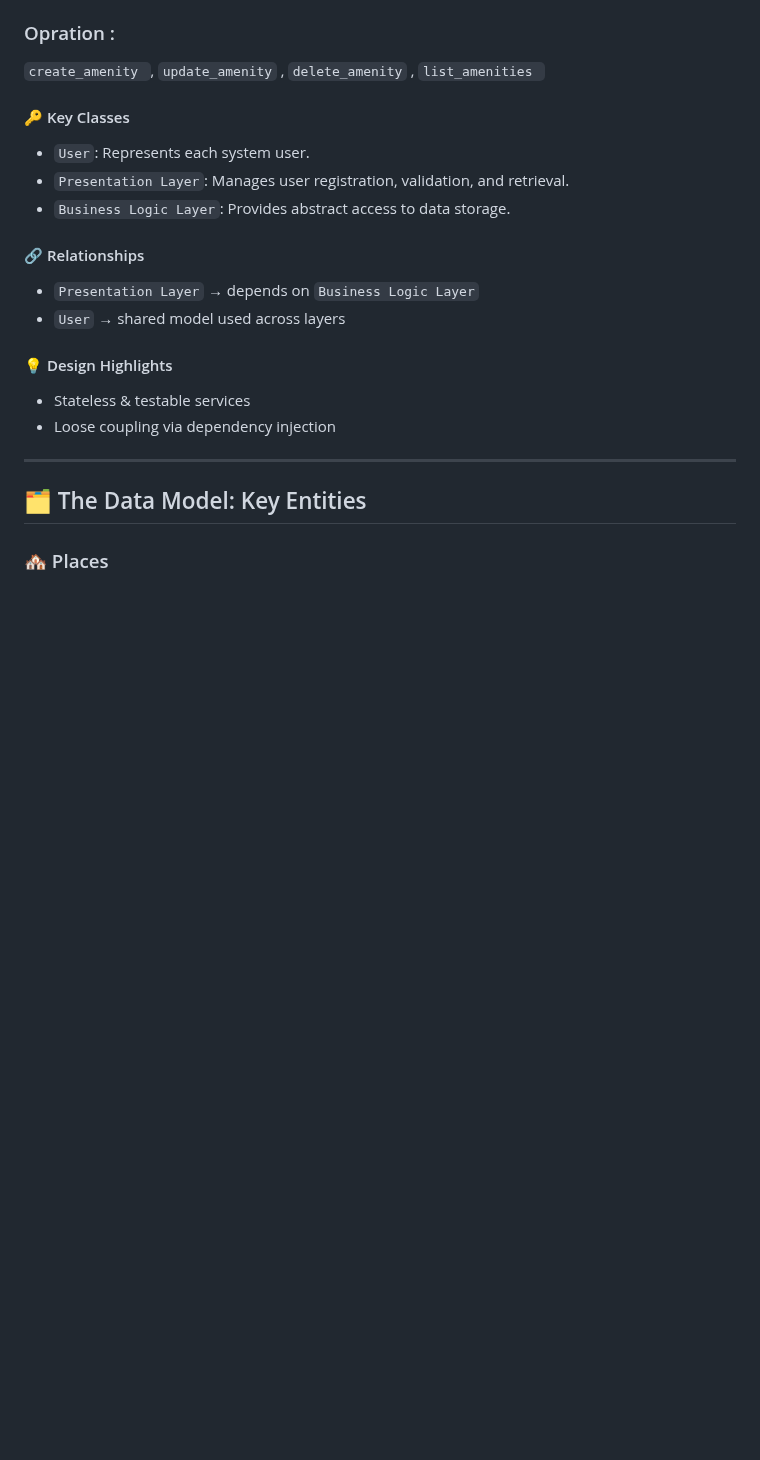
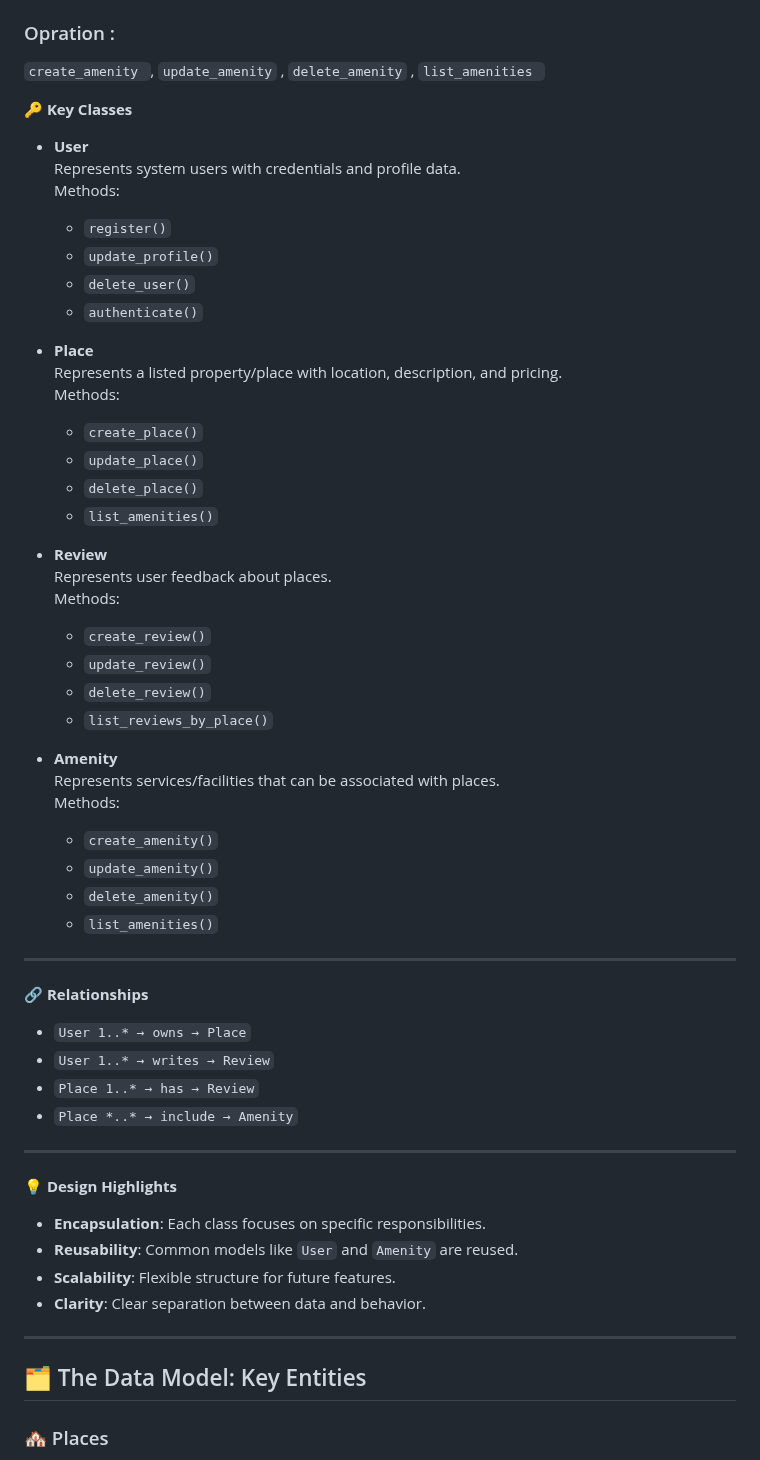
Before and after one commit to Leen2025/holbertonschool-hbnb, a Markdown page: README.md, the part around the change. Drawn GitHub-style; blank space fills up the shorter version.

```diff
--- a/README.md
+++ b/README.md
@@ -87,22 +87,54 @@ This section breaks down the structure and relationships within the business log
 ### Opration :
 `create_amenity `,  `update_amenity` ,  `delete_amenity` ,  `list_amenities `
 
-#### 🔑 Key Classes
+🔑 **Key Classes**
+- **User**
+  Represents system users with credentials and profile data.
+  Methods:
+  - `register()`
+  - `update_profile()`
+  - `delete_user()`
+  - `authenticate()`
 
-- `User`: Represents each system user.
-- `Presentation Layer`: Manages user registration, validation, and retrieval.
-- `Business Logic Layer`: Provides abstract access to data storage.
+- **Place**
+  Represents a listed property/place with location, description, and pricing.
+  Methods:
+  - `create_place()`
+  - `update_place()`
+  - `delete_place()`
+  - `list_amenities()`
 
-#### 🔗 Relationships
+- **Review**
+  Represents user feedback about places.
+  Methods:
+  - `create_review()`
+  - `update_review()`
+  - `delete_review()`
+  - `list_reviews_by_place()`
 
-- `Presentation Layer` → depends on `Business Logic Layer`
-- `User` → shared model used across layers
+- **Amenity**
+  Represents services/facilities that can be associated with places.
+  Methods:
+  - `create_amenity()`
+  - `update_amenity()`
+  - `delete_amenity()`
+  - `list_amenities()`
 
-#### 💡 Design Highlights
+---
 
-- Stateless & testable services
-- Loose coupling via dependency injection
+🔗 **Relationships**
+- `User 1..* → owns → Place`
+- `User 1..* → writes → Review`
+- `Place 1..* → has → Review`
+- `Place *..* → include → Amenity`
 
+---
+
+💡 **Design Highlights**
+- **Encapsulation**: Each class focuses on specific responsibilities.
+- **Reusability**: Common models like `User` and `Amenity` are reused.
+- **Scalability**: Flexible structure for future features.
+- **Clarity**: Clear separation between data and behavior.
 ---
 
 ## 🗂️ The Data Model: Key Entities
```
